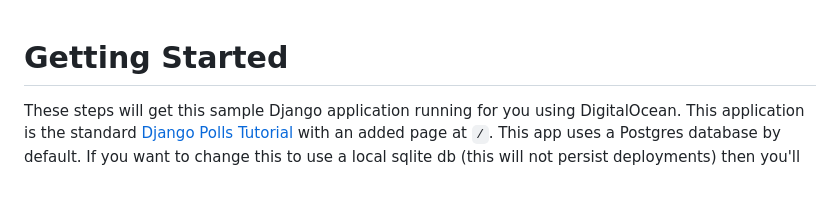
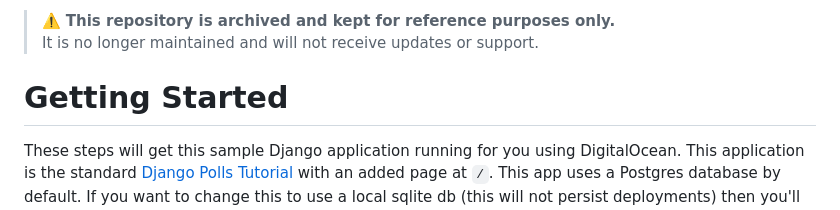
Before and after one commit to danilokovalov/sample-django, a Markdown page: README.md, the part around the change. Rendered like a GitHub page; blank space fills up the shorter version.

Commit message:
Update README to indicate repository is archived and for reference only.

```diff
--- a/README.md
+++ b/README.md
@@ -1,3 +1,6 @@
+> ⚠️ **This repository is archived and kept for reference purposes only.**
+> It is no longer maintained and will not receive updates or support.
+
 # Getting Started #
 
 These steps will get this sample Django application running for you using DigitalOcean.
```
